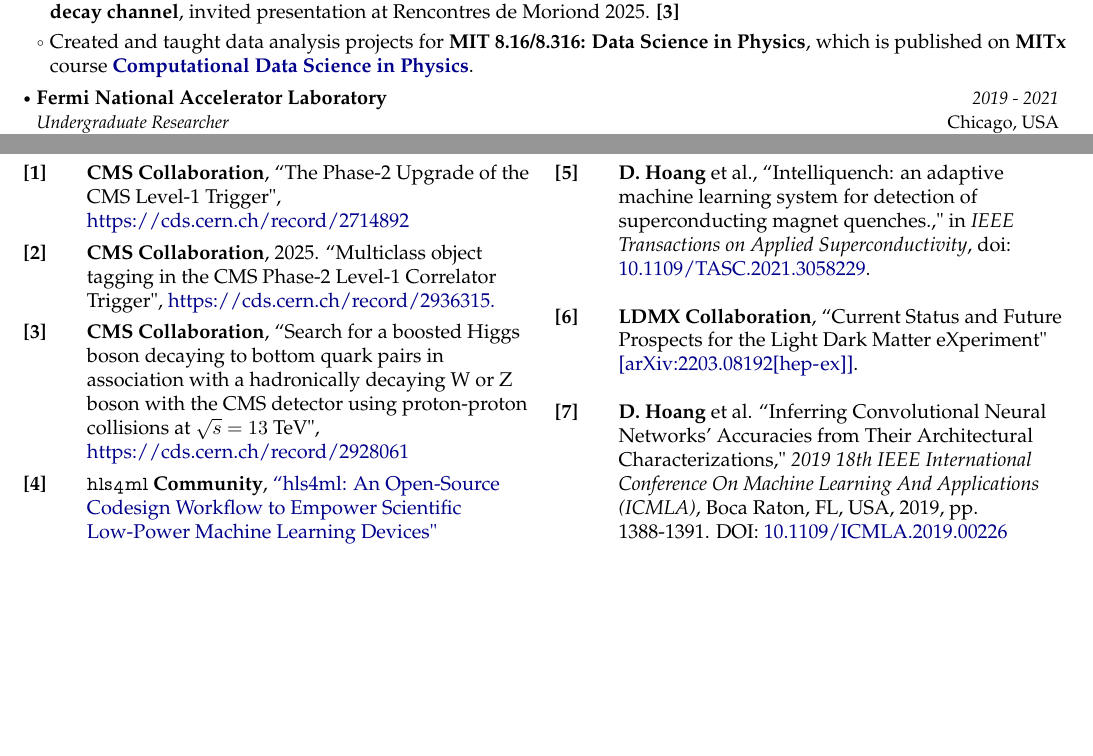
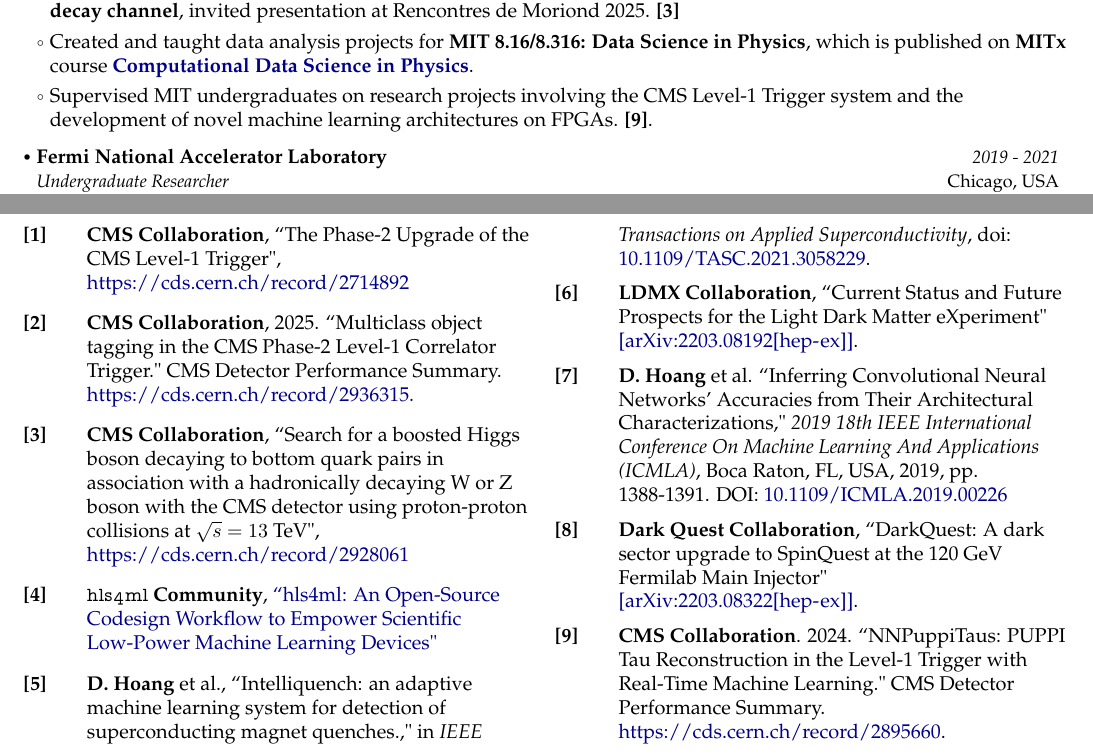
Before and after one commit to Duchstf/duchstf.github.io, a LaTeX document (main.tex): two parts of page 1 of 2, joined at a grey line, cut so that both start at the same text, the shorter picture padded with empty space. Compiled offline with pdfLaTeX.

Commit message:
Updates from Overleaf

```diff
--- a/main.tex
+++ b/main.tex
@@ -214,6 +214,7 @@
         \item Built first \textbf{FPGA-based ML algorithms for real-time jet tagging} and delivered cross-platform, low-latency data transfer tests between different FPGA board platforms. \textbf{[2]}
         \item Analyzed all \textbf{Run 2 CMS data (a few PBs)} to deliver \textbf{most sensitive Higgs $\to b\overline{b}$ measurement in the V(qq)H(bb) decay channel}, invited presentation at Rencontres de Moriond 2025. \textbf{[3]}
         \item Created and taught data analysis projects for \textbf{MIT 8.16/8.316: Data Science in Physics}, which is published on \textbf{MITx} course \textbf{\href{https://mitxonline.mit.edu/courses/course-v1:MITxT+8.S50.2x/}{Computational Data Science in Physics}}.
+        \item Supervised MIT undergraduates on research projects involving the CMS Level-1 Trigger system and the development of novel machine learning architectures on FPGAs. \textbf{[9]}.
       \resumeItemListEnd
   \resumeSubheading
     {Fermi National Accelerator Laboratory}{Chicago, USA}
@@ -236,7 +237,7 @@
 
 \item \textbf{CMS Collaboration}, ``The Phase-2 Upgrade of the CMS Level-1 Trigger", \url{https://cds.cern.ch/record/2714892}
 
-\item \textbf{CMS Collaboration}, 2025. ``Multiclass object tagging in the CMS Phase-2 Level-1 Correlator Trigger", \url{https://cds.cern.ch/record/2936315.}
+\item \textbf{CMS Collaboration}, 2025. ``Multiclass object tagging in the CMS Phase-2 Level-1 Correlator Trigger." CMS Detector Performance Summary. \url{https://cds.cern.ch/record/2936315.}
 
 \item \textbf{CMS Collaboration}, ``Search for a boosted Higgs boson decaying to bottom quark pairs in association with a hadronically decaying W or Z boson with the CMS detector using proton-proton collisions at $\sqrt{s}=13$ TeV", \url{https://cds.cern.ch/record/2928061}
 
@@ -249,9 +250,13 @@
 
 \item \textbf{D. Hoang} et al. ``Inferring Convolutional Neural Networks' Accuracies from Their Architectural Characterizations," \emph{2019 18th IEEE International Conference On Machine Learning And Applications (ICMLA)}, Boca Raton, FL, USA, 2019, pp. 1388-1391. DOI: \url{10.1109/ICMLA.2019.00226}
 
+\item \textbf{Dark Quest Collaboration}, ``DarkQuest: A dark sector upgrade to SpinQuest at the 120 GeV Fermilab Main Injector" \url{[arXiv:2203.08322 [hep-ex]]}.
+
+\item \textbf{CMS Collaboration}. 2024. ``NNPuppiTaus: PUPPI Tau Reconstruction in the Level-1 Trigger with Real-Time Machine Learning." CMS Detector Performance Summary. \url{https://cds.cern.ch/record/2895660}.
+
 \end{enumerate}
 \end{multicols}
-}
+
 
 
 \section{\textbf{Skills}}
```
